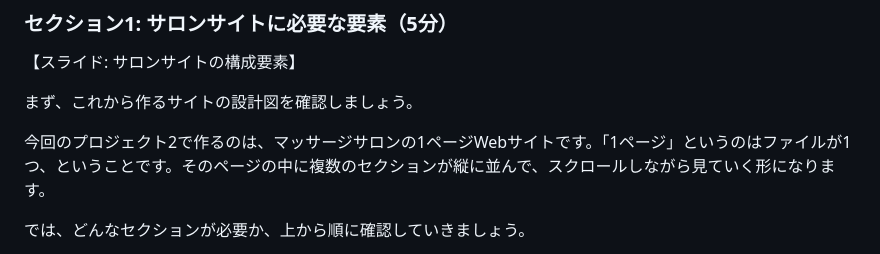
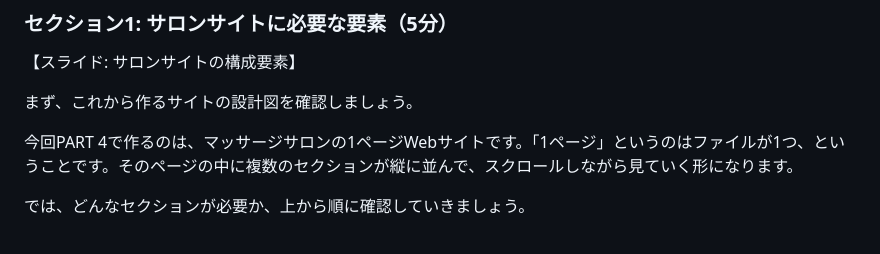
Before and after one commit to cnjw2021/lecture-automation, a Markdown page: data/lecture-04-01.md, the part around the change. GitHub-like rendering.

Commit message:
4-1 스크립트 레뷰 피드백 반영: '프로젝트2' 표기 수정
기초편 수강생에게 문맥이 없는 '프로젝트2' 표기를
'PART 4で作るのは'로 수정 (curriculum.md 전체판 잔재 제거)

Co-Authored-By: Claude Sonnet 4.6 <noreply@anthropic.com>

```diff
--- a/data/lecture-04-01.md
+++ b/data/lecture-04-01.md
@@ -28,7 +28,7 @@
 
 まず、これから作るサイトの設計図を確認しましょう。
 
-今回のプロジェクト2で作るのは、マッサージサロンの1ページWebサイトです。「1ページ」というのはファイルが1つ、ということです。そのページの中に複数のセクションが縦に並んで、スクロールしながら見ていく形になります。
+今回PART 4で作るのは、マッサージサロンの1ページWebサイトです。「1ページ」というのはファイルが1つ、ということです。そのページの中に複数のセクションが縦に並んで、スクロールしながら見ていく形になります。
 
 では、どんなセクションが必要か、上から順に確認していきましょう。
 
```
